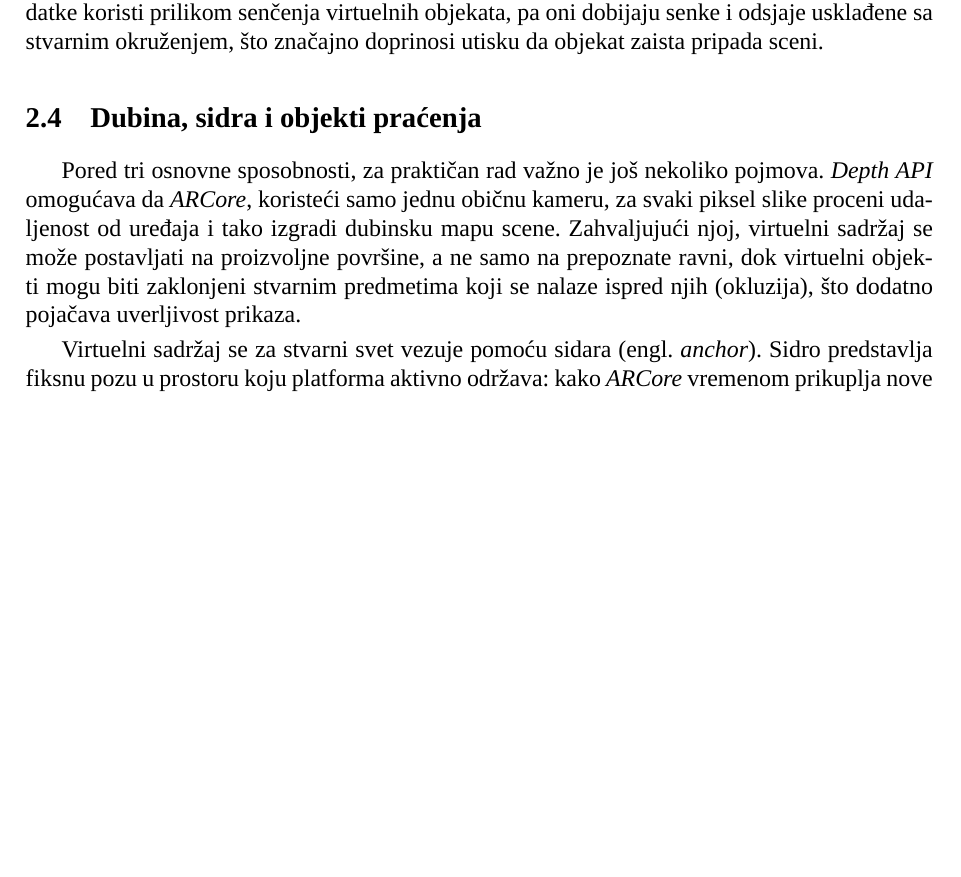
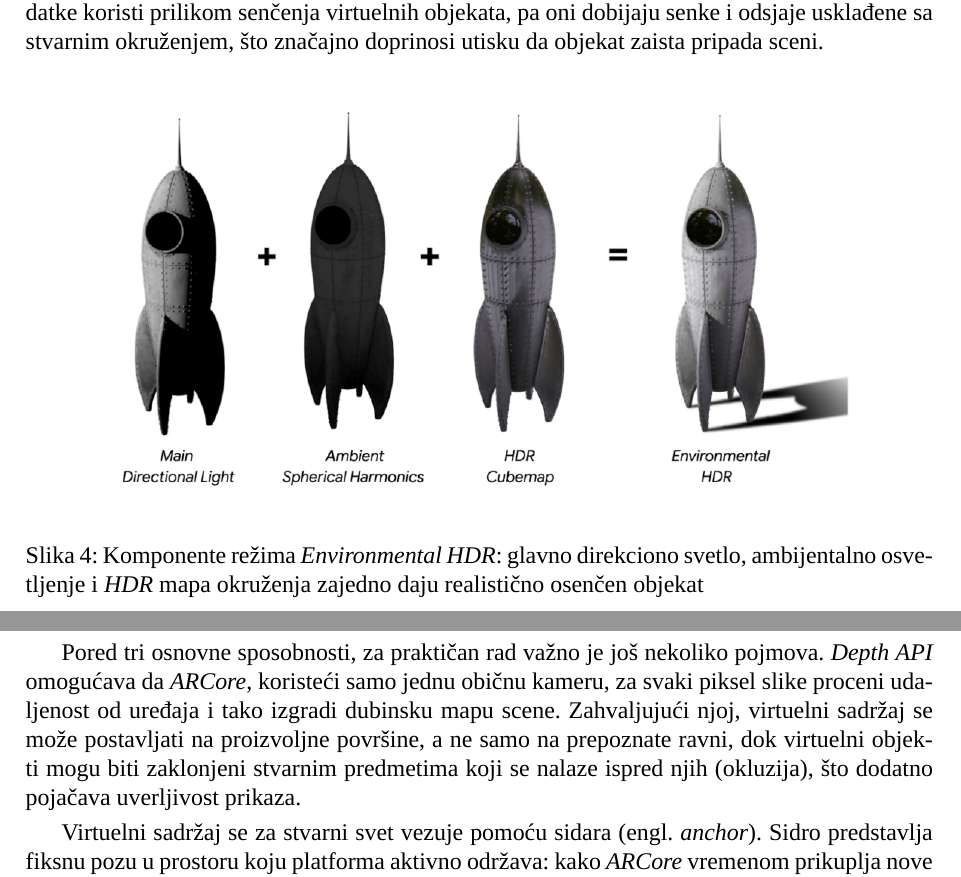
Before and after one commit to ivekccc/ARPamenteUcionice, a LaTeX document (dokumentacija/rad.tex, which reads dokumentacija/poglavlja/02-arcore.tex): part of page 6 of 20 before the commit and two parts of pages 6 and 7 of 20 after it, the two joined at a grey line, cut so that both start at the same text, the shorter picture padded with empty space. Compiled offline with XeLaTeX; a missing font is replaced by an installed copy or a similar font.

Commit message:
Add Environmental HDR lighting estimation figure to chapter 2
Co-Authored-By: Claude Fable 5 <noreply@anthropic.com>

```diff
--- a/dokumentacija/poglavlja/02-arcore.tex
+++ b/dokumentacija/poglavlja/02-arcore.tex
@@ -36,6 +36,12 @@ Važan mehanizam koji ovaj model čini upotrebljivim iz perspektive korisnika je
 
 Treća sposobnost platforme odnosi se na svetlost. Virtuelni objekat iscrtan bez obzira na uslove osvetljenja u prostoriji odmah odaje svoju veštačku prirodu: previše je svetao u mračnoj sobi ili bezličan na jakom suncu. \textit{ARCore} zato iz slike sa kamere procenjuje karakteristike osvetljenja scene --- prosečan intenzitet, boju svetlosti, a u režimu \textit{Environmental HDR} i pravac glavnog izvora sveta te okolinsko osvetljenje pogodno za realistične odsjaje. Aplikacija te podatke koristi prilikom senčenja virtuelnih objekata, pa oni dobijaju senke i odsjaje usklađene sa stvarnim okruženjem, što značajno doprinosi utisku da objekat zaista pripada sceni.
 
+\begin{figure}[H]
+\centering
+\includegraphics[width=0.85\textwidth]{slike/procena-osvetljenja.png}
+\caption{Komponente režima \textit{Environmental HDR}: glavno direkciono svetlo, ambijentalno osvetljenje i \textit{HDR} mapa okruženja zajedno daju realistično osenčen objekat}
+\end{figure}
+
 \subsection{Dubina, sidra i objekti praćenja}
 
 Pored tri osnovne sposobnosti, za praktičan rad važno je još nekoliko pojmova. \textit{Depth API} omogućava da \textit{ARCore}, koristeći samo jednu običnu kameru, za svaki piksel slike proceni udaljenost od uređaja i tako izgradi dubinsku mapu scene. Zahvaljujući njoj, virtuelni sadržaj se može postavljati na proizvoljne površine, a ne samo na prepoznate ravni, dok virtuelni objekti mogu biti zaklonjeni stvarnim predmetima koji se nalaze ispred njih (okluzija), što dodatno pojačava uverljivost prikaza.
```
Also changed, not shown: dokumentacija/rad.pdf, dokumentacija/slike/procena-osvetljenja.png (added).
